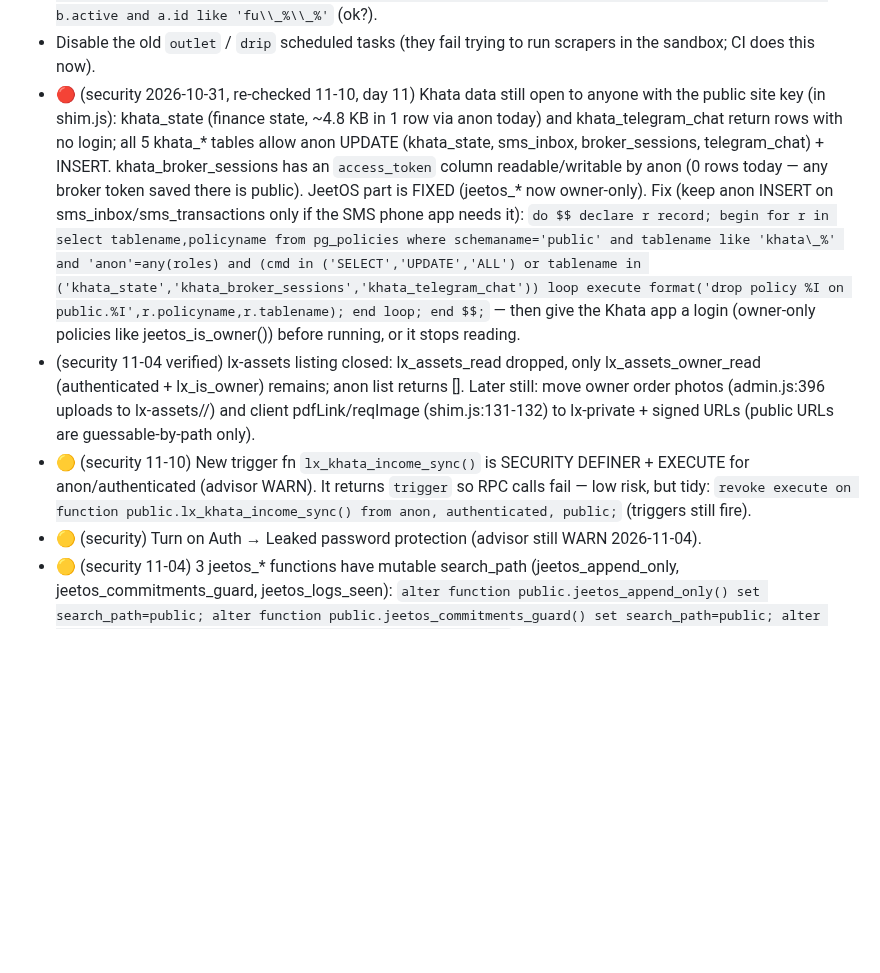
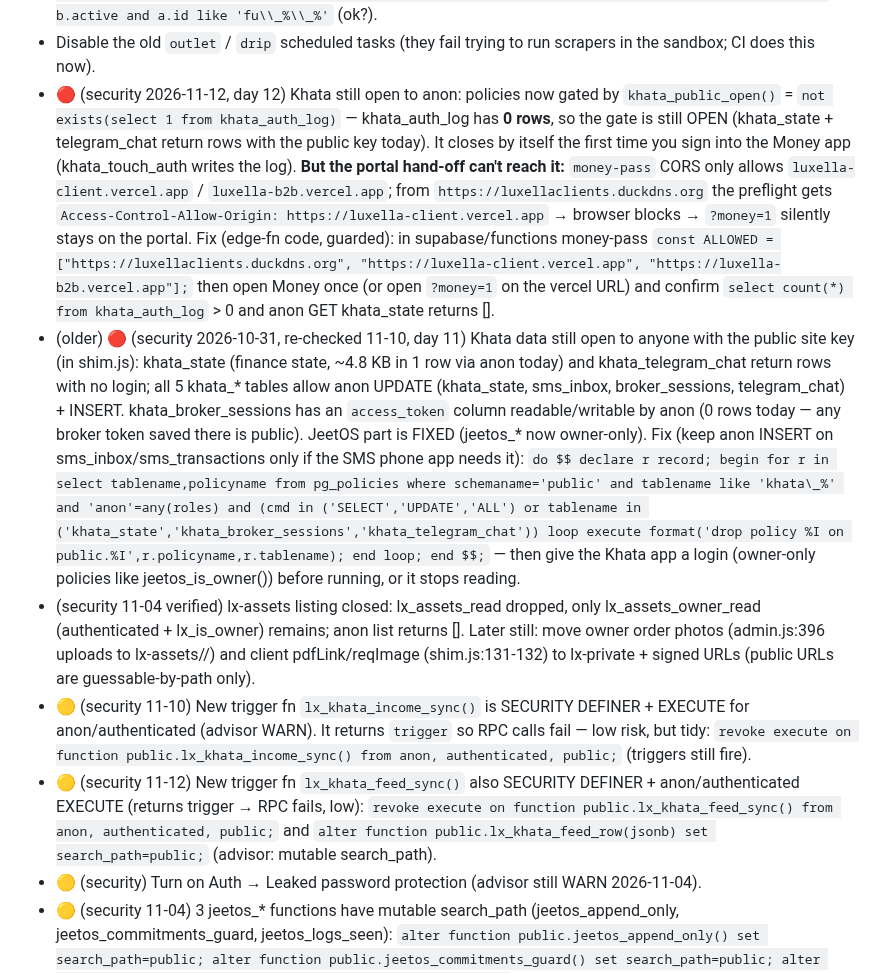
Before and after one commit to jeetnathavani37-dev/luxella-scraper, a Markdown page: tools/agents/BACKLOG.md, the part around the change. GitHub-like rendering; blank space fills up the shorter version.

Commit message:
security: notebook 12 Nov — khata anon still open (day 12), money-pass CORS blocks duckdns hand-off → Needs Jeet
Co-Authored-By: Claude Opus 5.5 <noreply@anthropic.com>
Claude-Session: https://claude.ai/code/session_01BTMoyWut9Nk3dtWJTCiQaP

```diff
--- a/tools/agents/BACKLOG.md
+++ b/tools/agents/BACKLOG.md
@@ -48,10 +48,12 @@ _Re-ordered by chief 2026-11-11 22:45 IST. Ledger 26h: watchdog 8, backend 5, gr
 - Retire pieces not seen for 7 days: `update lx_catalog set active=false where active and src_kind='outlet' and seen_at < now()-interval '7 days'` daily — 22k+ not seen in 36h.
 - Furla duplicates: 670 pieces live twice; hide old no-underscore twins: `update lx_catalog b set active=false from lx_catalog a where b.id='fu_'||replace(substr(a.id,4),'_','') and b.id<>a.id and a.active and b.active and a.id like 'fu\\_%\\_%'` (ok?).
 - Disable the old `outlet` / `drip` scheduled tasks (they fail trying to run scrapers in the sandbox; CI does this now).
-- 🔴 (security 2026-10-31, re-checked 11-10, day 11) Khata data still open to anyone with the public site key (in shim.js): khata_state (finance state, ~4.8 KB in 1 row via anon today) and khata_telegram_chat return rows with no login; all 5 khata_* tables allow anon UPDATE (khata_state, sms_inbox, broker_sessions, telegram_chat) + INSERT. khata_broker_sessions has an `access_token` column readable/writable by anon (0 rows today — any broker token saved there is public). JeetOS part is FIXED (jeetos_* now owner-only). Fix (keep anon INSERT on sms_inbox/sms_transactions only if the SMS phone app needs it):
+- 🔴 (security 2026-11-12, day 12) Khata still open to anon: policies now gated by `khata_public_open()` = `not exists(select 1 from khata_auth_log)` — khata_auth_log has **0 rows**, so the gate is still OPEN (khata_state + telegram_chat return rows with the public key today). It closes by itself the first time you sign into the Money app (khata_touch_auth writes the log). **But the portal hand-off can't reach it:** `money-pass` CORS only allows `luxella-client.vercel.app` / `luxella-b2b.vercel.app`; from `https://luxellaclients.duckdns.org` the preflight gets `Access-Control-Allow-Origin: https://luxella-client.vercel.app` → browser blocks → `?money=1` silently stays on the portal. Fix (edge-fn code, guarded): in supabase/functions money-pass `const ALLOWED = ["https://luxellaclients.duckdns.org", "https://luxella-client.vercel.app", "https://luxella-b2b.vercel.app"];` then open Money once (or open `?money=1` on the vercel URL) and confirm `select count(*) from khata_auth_log` > 0 and anon GET khata_state returns [].
+- (older) 🔴 (security 2026-10-31, re-checked 11-10, day 11) Khata data still open to anyone with the public site key (in shim.js): khata_state (finance state, ~4.8 KB in 1 row via anon today) and khata_telegram_chat return rows with no login; all 5 khata_* tables allow anon UPDATE (khata_state, sms_inbox, broker_sessions, telegram_chat) + INSERT. khata_broker_sessions has an `access_token` column readable/writable by anon (0 rows today — any broker token saved there is public). JeetOS part is FIXED (jeetos_* now owner-only). Fix (keep anon INSERT on sms_inbox/sms_transactions only if the SMS phone app needs it):
   `do $$ declare r record; begin for r in select tablename,policyname from pg_policies where schemaname='public' and tablename like 'khata\_%' and 'anon'=any(roles) and (cmd in ('SELECT','UPDATE','ALL') or tablename in ('khata_state','khata_broker_sessions','khata_telegram_chat')) loop execute format('drop policy %I on public.%I',r.policyname,r.tablename); end loop; end $$;` — then give the Khata app a login (owner-only policies like jeetos_is_owner()) before running, or it stops reading.
 - (security 11-04 verified) lx-assets listing closed: lx_assets_read dropped, only lx_assets_owner_read (authenticated + lx_is_owner) remains; anon list returns []. Later still: move owner order photos (admin.js:396 uploads to lx-assets/<slug>/) and client pdfLink/reqImage (shim.js:131-132) to lx-private + signed URLs (public URLs are guessable-by-path only).
 - 🟡 (security 11-10) New trigger fn `lx_khata_income_sync()` is SECURITY DEFINER + EXECUTE for anon/authenticated (advisor WARN). It returns `trigger` so RPC calls fail — low risk, but tidy: `revoke execute on function public.lx_khata_income_sync() from anon, authenticated, public;` (triggers still fire).
+- 🟡 (security 11-12) New trigger fn `lx_khata_feed_sync()` also SECURITY DEFINER + anon/authenticated EXECUTE (returns trigger → RPC fails, low): `revoke execute on function public.lx_khata_feed_sync() from anon, authenticated, public;` and `alter function public.lx_khata_feed_row(jsonb) set search_path=public;` (advisor: mutable search_path).
 - 🟡 (security) Turn on Auth → Leaked password protection (advisor still WARN 2026-11-04).
 - 🟡 (security 11-04) 3 jeetos_* functions have mutable search_path (jeetos_append_only, jeetos_commitments_guard, jeetos_logs_seen): `alter function public.jeetos_append_only() set search_path=public; alter function public.jeetos_commitments_guard() set search_path=public; alter function public.jeetos_logs_seen() set search_path=public;` (check arg lists first).
 - 🟡 (security) lx-media `link_import` fetches any http(s) URL for any signed-in user (40/day) — restrict to owner or to an allow-list of retailer domains (edge-function code).
```
Also changed, not shown: 1 other file.
